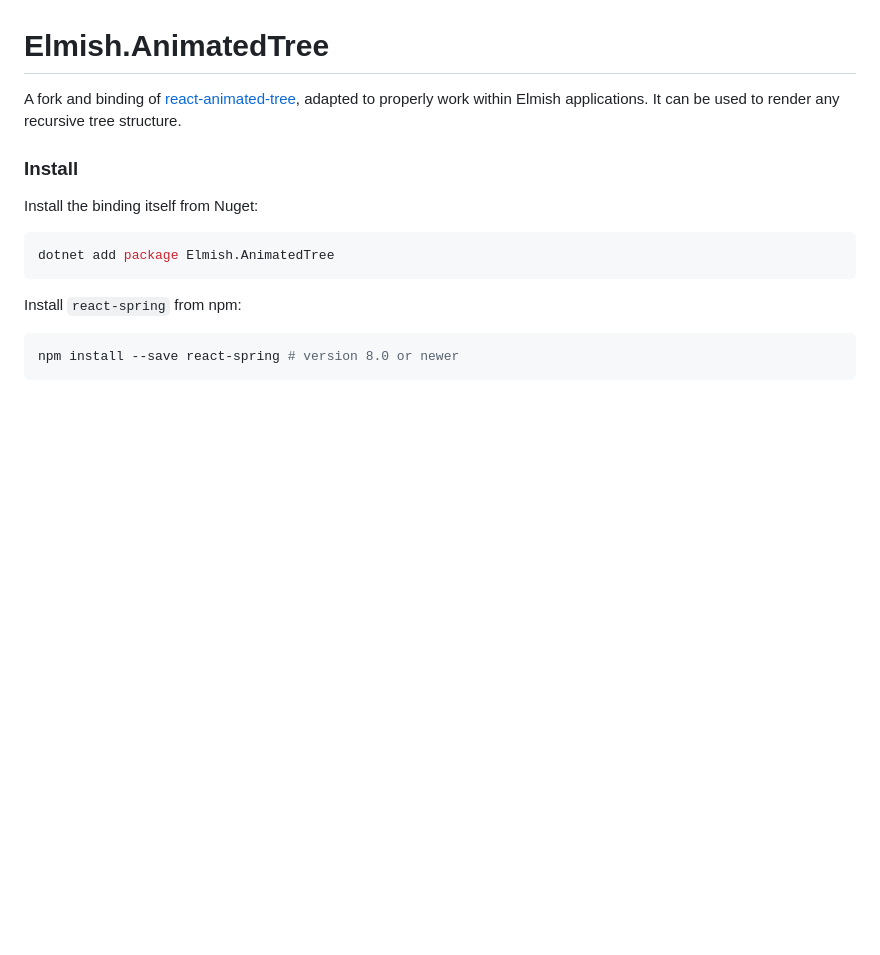
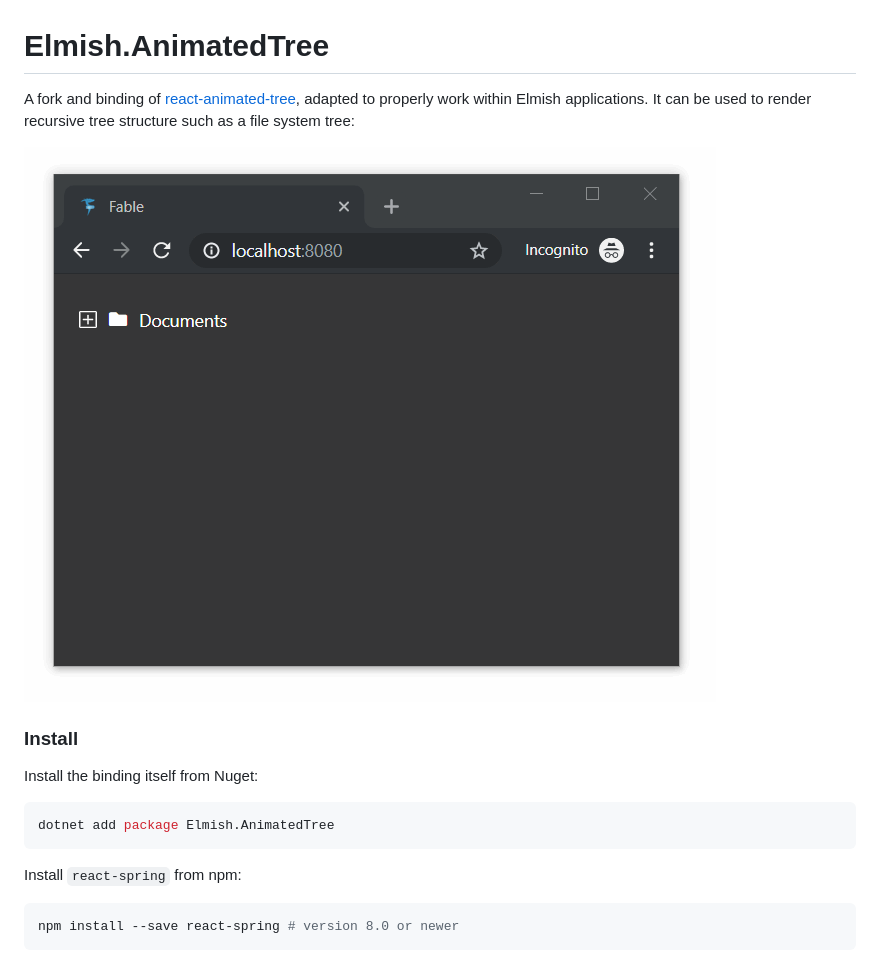
Before and after one commit to Zaid-Ajaj/Elmish.AnimatedTree, a Markdown page: README.md, the part around the change printed below. GitHub-like rendering; pictures changed too: animated-tree.gif (added); blank space fills up the shorter version.

Commit message:
Docs and gif

```diff
--- a/README.md
+++ b/README.md
@@ -1,6 +1,8 @@
 # Elmish.AnimatedTree
 
-A fork and binding of [react-animated-tree](https://github.com/drcmda/react-animated-tree), adapted to properly work within Elmish applications. It can be used to render any recursive tree structure.
+A fork and binding of [react-animated-tree](https://github.com/drcmda/react-animated-tree), adapted to properly work within Elmish applications. It can be used to render recursive tree structure such as a file system tree:
+
+![img](animated-tree.gif)
 
 ### Install
 Install the binding itself from Nuget:
```
Also changed, not shown: other parts of README.md (+1 -1 lines).
